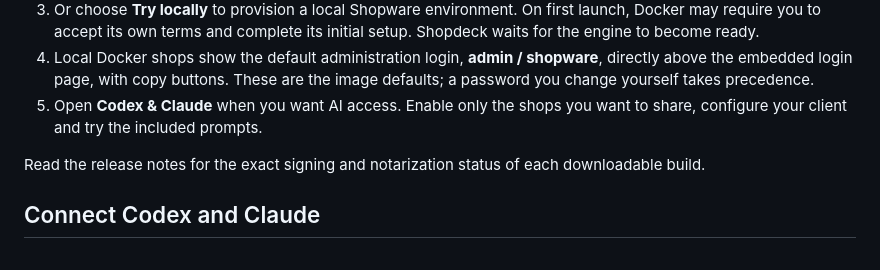
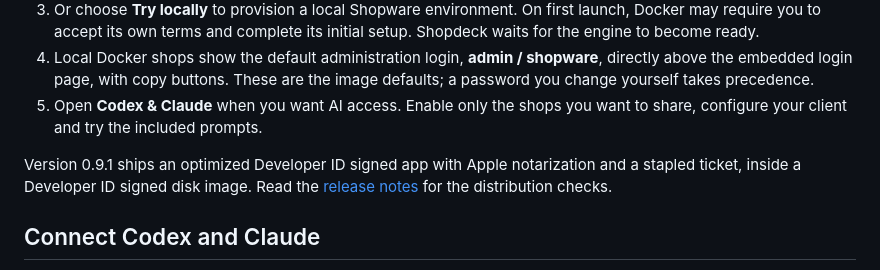
Before and after one commit to sthamann/shopdeck, a Markdown page: README.md, the part around one of its changes. GitHub-like rendering.

Commit message:
Document verified release signing and add the English app tour

```diff
--- a/README.md
+++ b/README.md
@@ -44,7 +46,7 @@ Native macOS widgets offer all 23 metrics. The gallery includes dedicated starti
 4. Local Docker shops show the default administration login, **admin / shopware**, directly above the embedded login page, with copy buttons. These are the image defaults; a password you change yourself takes precedence.
 5. Open **Codex & Claude** when you want AI access. Enable only the shops you want to share, configure your client and try the included prompts.
 
-Read the release notes for the exact signing and notarization status of each downloadable build.
+Version 0.9.1 ships an optimized Developer ID signed app with Apple notarization and a stapled ticket, inside a Developer ID signed disk image. Read the [release notes](docs/releases.md) for the distribution checks.
 
 ## Connect Codex and Claude
 
```
Also changed, not shown: other parts of README.md (+2 -0 lines), docs/releases.md (+2 -0 lines), docs/screenshots.md (+5 -0 lines), docs/screenshots/29-light-appearance.png (added), docs/screenshots/30-settings.png (added), docs/screenshots/intro-poster.png (added), 1 other file.
